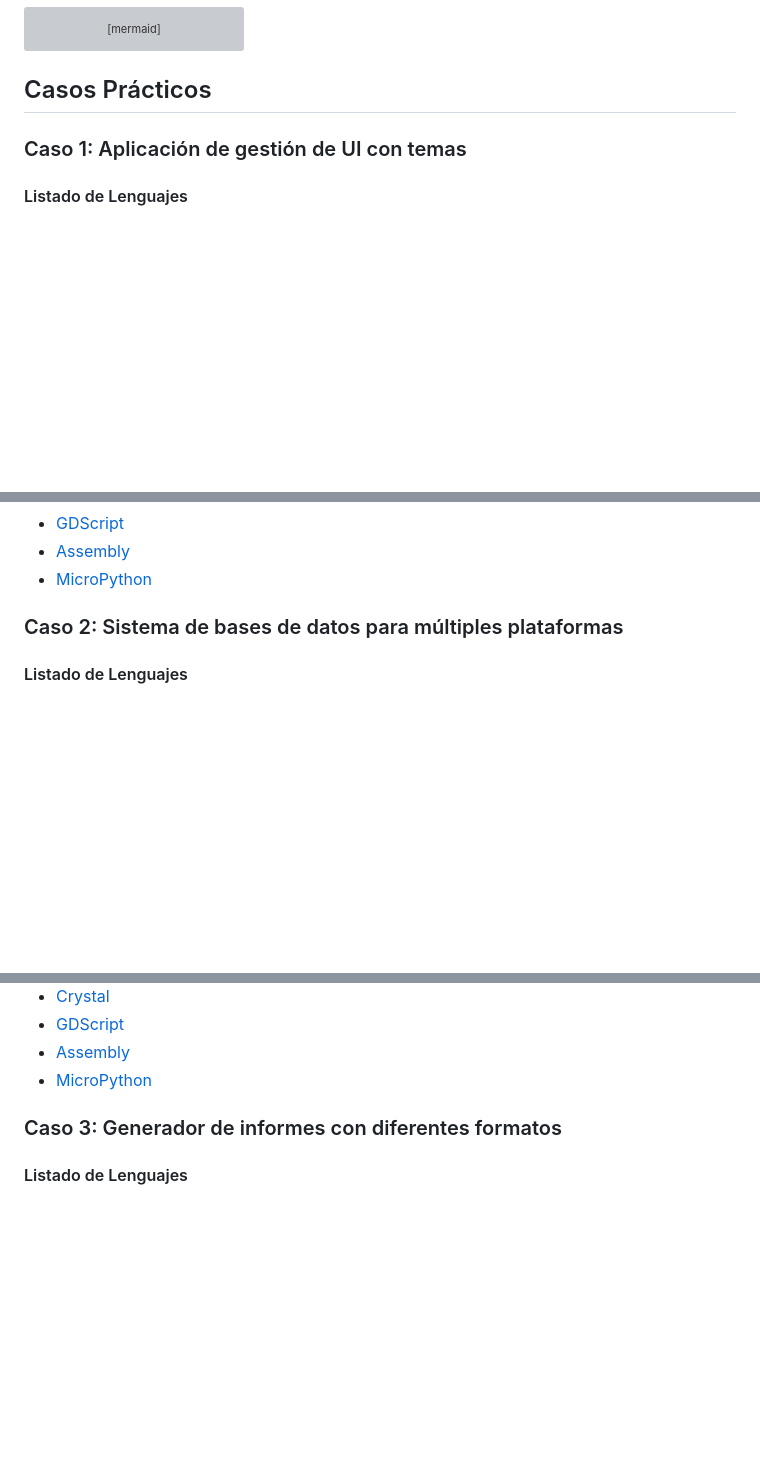
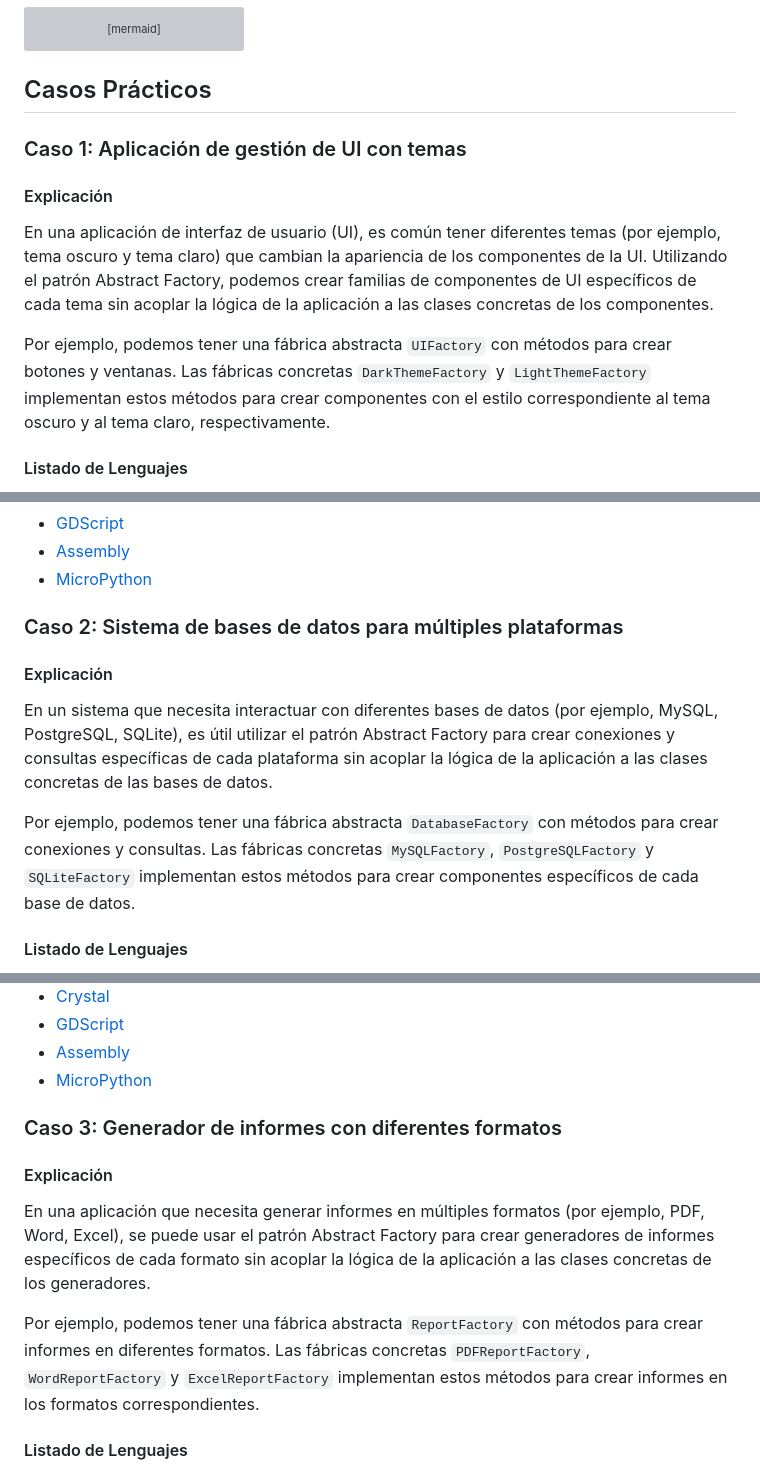
Before and after one commit to ChicoDotNet/Genkidama, a Markdown page: wiki/AbstractFactory.md, 3 parts joined by grey strips. Rendered like a GitHub page; blank space fills up the shorter version; grey boxes are pictures that could not be loaded.

Commit message:
Abstract Factory v0.2

```diff
--- a/wiki/AbstractFactory.md
+++ b/wiki/AbstractFactory.md
@@ -54,6 +54,12 @@ classDiagram
 
 ### Caso 1: Aplicación de gestión de UI con temas
 
+#### Explicación
+
+En una aplicación de interfaz de usuario (UI), es común tener diferentes temas (por ejemplo, tema oscuro y tema claro) que cambian la apariencia de los componentes de la UI. Utilizando el patrón Abstract Factory, podemos crear familias de componentes de UI específicos de cada tema sin acoplar la lógica de la aplicación a las clases concretas de los componentes.
+
+Por ejemplo, podemos tener una fábrica abstracta `UIFactory` con métodos para crear botones y ventanas. Las fábricas concretas `DarkThemeFactory` y `LightThemeFactory` implementan estos métodos para crear componentes con el estilo correspondiente al tema oscuro y al tema claro, respectivamente.
+
 #### Listado de Lenguajes
 
 - [Erlang](../../src/Functional/Erlang/Example1)
@@ -104,7 +110,14 @@ classDiagram
 - [Assembly](../../src/LowLevel/Assembly/Example1)
 - [MicroPython](../../src/Other/MicroPython/Example1)
 
+
 ### Caso 2: Sistema de bases de datos para múltiples plataformas
+
+#### Explicación
+
+En un sistema que necesita interactuar con diferentes bases de datos (por ejemplo, MySQL, PostgreSQL, SQLite), es útil utilizar el patrón Abstract Factory para crear conexiones y consultas específicas de cada plataforma sin acoplar la lógica de la aplicación a las clases concretas de las bases de datos.
+
+Por ejemplo, podemos tener una fábrica abstracta `DatabaseFactory` con métodos para crear conexiones y consultas. Las fábricas concretas `MySQLFactory`, `PostgreSQLFactory` y `SQLiteFactory` implementan estos métodos para crear componentes específicos de cada base de datos.
 
 #### Listado de Lenguajes
 
@@ -158,6 +171,12 @@ classDiagram
 
 ### Caso 3: Generador de informes con diferentes formatos
 
+#### Explicación
+
+En una aplicación que necesita generar informes en múltiples formatos (por ejemplo, PDF, Word, Excel), se puede usar el patrón Abstract Factory para crear generadores de informes específicos de cada formato sin acoplar la lógica de la aplicación a las clases concretas de los generadores.
+
+Por ejemplo, podemos tener una fábrica abstracta `ReportFactory` con métodos para crear informes en diferentes formatos. Las fábricas concretas `PDFReportFactory`, `WordReportFactory` y `ExcelReportFactory` implementan estos métodos para crear informes en los formatos correspondientes.
+
 #### Listado de Lenguajes
 
 - [Erlang](../../src/Functional/Erlang/Example3)
```
